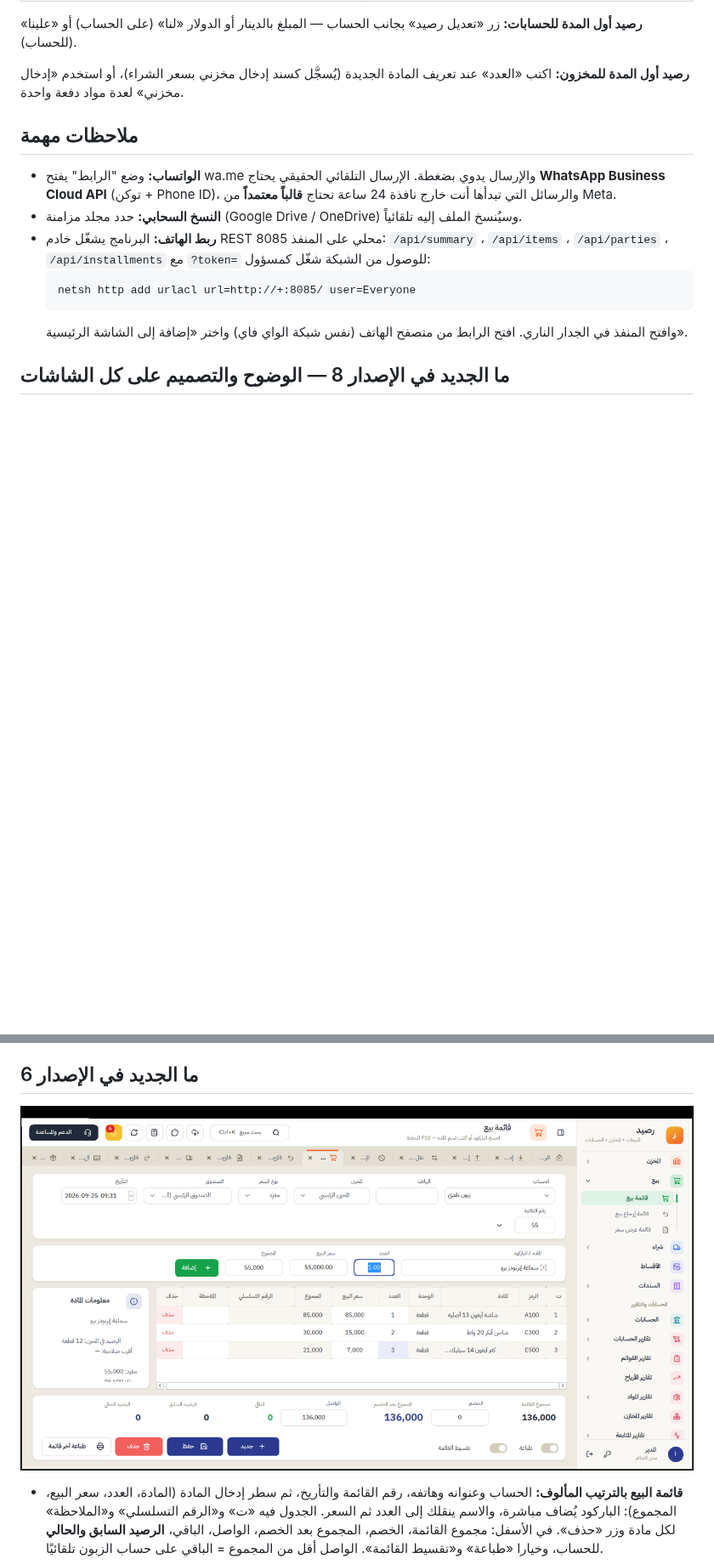
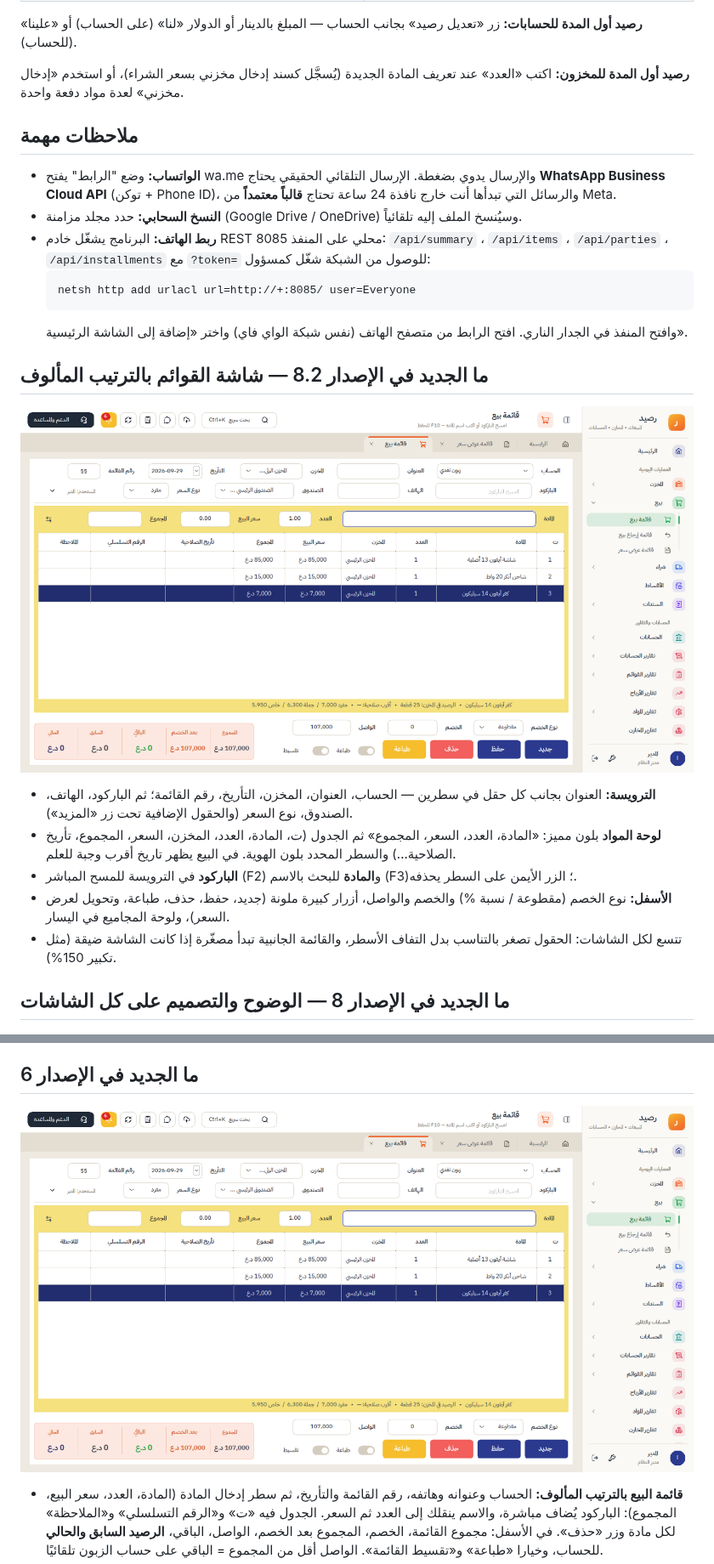
Before and after one commit to 6f8/Mex, a Markdown page: Raseed/README.md, 2 parts joined by grey strips. Shown at 85% size. Rendered like a GitHub page; pictures changed too: Raseed/docs/sale.png; blank space fills up the shorter version.

````diff
--- a/Raseed/README.md
+++ b/Raseed/README.md
@@ -99,6 +99,16 @@
   netsh http add urlacl url=http://+:8085/ user=Everyone
   ```
   وافتح المنفذ في الجدار الناري. افتح الرابط من متصفح الهاتف (نفس شبكة الواي فاي) واختر «إضافة إلى الشاشة الرئيسية».
+
+## ما الجديد في الإصدار 8.2 — شاشة القوائم بالترتيب المألوف
+
+![قائمة بيع](docs/sale.png)
+
+- **الترويسة:** العنوان بجانب كل حقل في سطرين — الحساب، العنوان، المخزن، التأريخ، رقم القائمة؛ ثم الباركود، الهاتف، الصندوق، نوع السعر (والحقول الإضافية تحت زر «المزيد»).
+- **لوحة المواد** بلون مميز: «المادة، العدد، السعر، المجموع» ثم الجدول (ت، المادة، العدد، المخزن، السعر، المجموع، تأريخ الصلاحية...) والسطر المحدد بلون الهوية. في البيع يظهر تاريخ أقرب وجبة للعلم.
+- **الباركود** في الترويسة للمسح المباشر (F2) و**المادة** للبحث بالاسم (F3)؛ الزر الأيمن على السطر يحذفه.
+- **الأسفل:** نوع الخصم (مقطوعة / نسبة %) والخصم والواصل، أزرار كبيرة ملونة (جديد، حفظ، حذف، طباعة، وتحويل لعرض السعر)، ولوحة المجاميع في اليسار.
+- تتسع لكل الشاشات: الحقول تصغر بالتناسب بدل التفاف الأسطر، والقائمة الجانبية تبدأ مصغّرة إذا كانت الشاشة ضيقة (مثل تكبير 150%).
 
 ## ما الجديد في الإصدار 8 — الوضوح والتصميم على كل الشاشات
 
````
Also changed, not shown: 6 other files.
